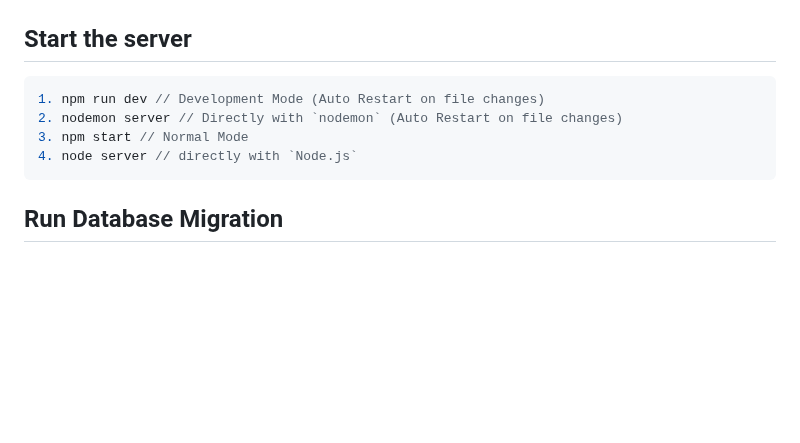
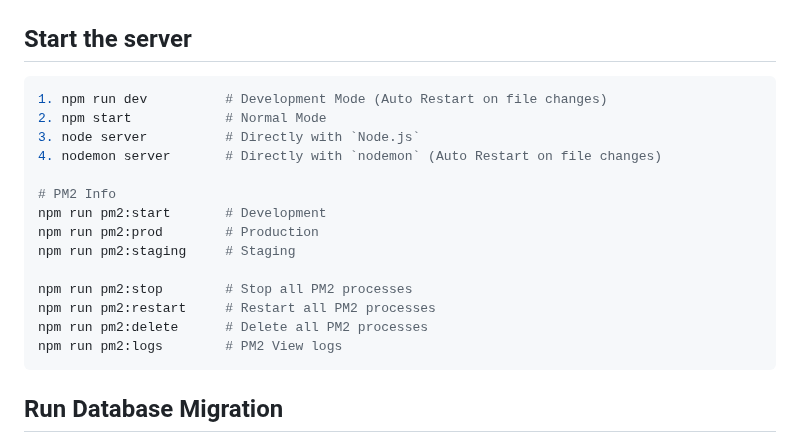
Before and after one commit to alamincse/mvc-app-nodejs, a Markdown page: README.md, the part around the change. Drawn GitHub-style; blank space fills up the shorter version.

Commit message:
feat: add PM2 docs

````diff
--- a/README.md
+++ b/README.md
@@ -119,11 +119,21 @@ npm install formidable (Support `multipart/form-data` or `form-data` in postman)
 npm install nodemon --save-dev</pre>
 
 ## Start the server
-```js
-1. npm run dev // Development Mode (Auto Restart on file changes)
-2. nodemon server // Directly with `nodemon` (Auto Restart on file changes)
-3. npm start // Normal Mode
-4. node server // directly with `Node.js`
+```bash
+1. npm run dev 			# Development Mode (Auto Restart on file changes)
+2. npm start 			# Normal Mode
+3. node server 			# Directly with `Node.js`
+4. nodemon server 		# Directly with `nodemon` (Auto Restart on file changes)
+
+# PM2 Info
+npm run pm2:start       # Development
+npm run pm2:prod        # Production
+npm run pm2:staging     # Staging
+
+npm run pm2:stop        # Stop all PM2 processes
+npm run pm2:restart     # Restart all PM2 processes
+npm run pm2:delete      # Delete all PM2 processes
+npm run pm2:logs  		# PM2 View logs
 ```
 
 ## Run Database Migration
````
